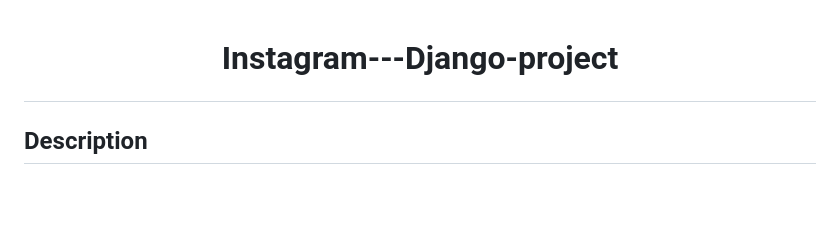
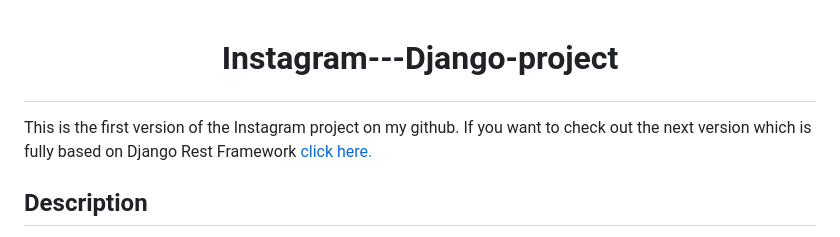
Before and after one commit to krzysztofgrabczynski/Instagram---Django-project, a Markdown page: README.md, the part around the change. Drawn GitHub-style; blank space fills up the shorter version.

```diff
--- a/README.md
+++ b/README.md
@@ -2,6 +2,8 @@
 
 
 # <p align=center> <a name="top">Instagram---Django-project </a></p>
+
+This is the first version of the Instagram project on my github. If you want to check out the next version which is fully based on Django Rest Framework [click here.](https://github.com/krzysztofgrabczynski/Instagram---DRF-project)
 
 ## Description
 This is my first project using Django. It's a simple social media site inspired by Instagram. If you want to use this kind of Instagram, you have to sign up. Then, you have some options. You can follow someone if you want to see what posts that particular user is posting, you can add comment below any post and use thumb up option. All data changes dynamically. Bootstrap templates and partially ready-made html/css models were used in this application because the creation of this project is mainly focused on the backend functionalities using Django.
```
